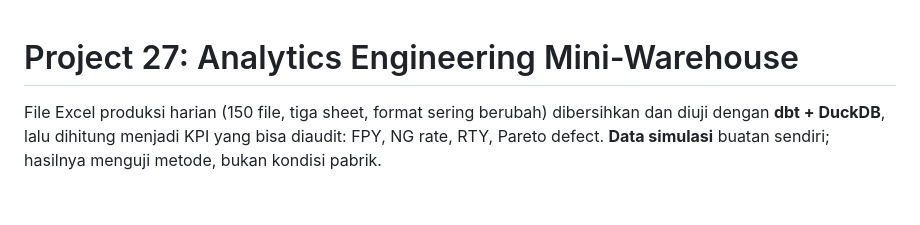
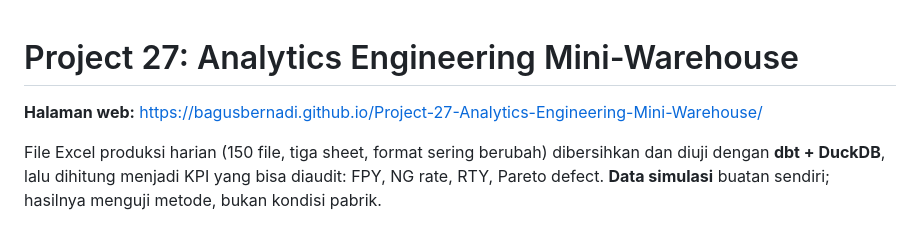
Before and after one commit to bagusbernadi/Project-27-Analytics-Engineering-Mini-Warehouse, a Markdown page: README.md, the part around the change. Rendered like a GitHub page; blank space fills up the shorter version.

Commit message:
README: tambah alamat GitHub Pages
Co-Authored-By: Claude Sonnet 5.5 <noreply@anthropic.com>
Claude-Session: https://claude.ai/code/session_012YpKXFBfjm9EspMxQK4VHD

```diff
--- a/README.md
+++ b/README.md
@@ -1,4 +1,6 @@
 # Project 27: Analytics Engineering Mini-Warehouse
+
+**Halaman web:** https://bagusbernadi.github.io/Project-27-Analytics-Engineering-Mini-Warehouse/
 
 File Excel produksi harian (150 file, tiga sheet, format sering berubah) dibersihkan dan diuji dengan **dbt + DuckDB**, lalu dihitung menjadi KPI yang bisa diaudit: FPY, NG rate, RTY, Pareto defect. **Data simulasi** buatan sendiri; hasilnya menguji metode, bukan kondisi pabrik.
 
```
